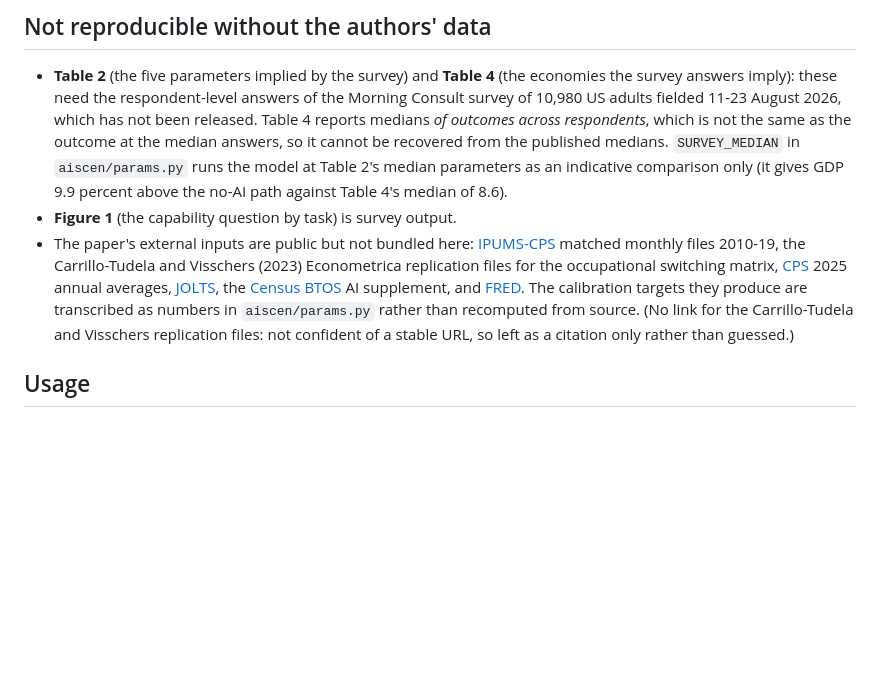
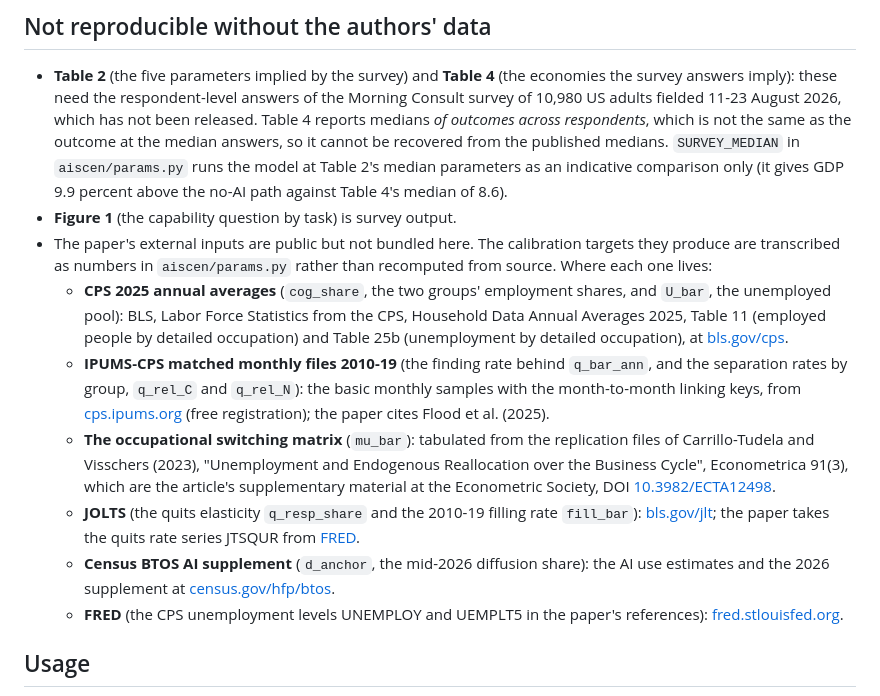
Before and after one commit to fhoces/econ-scenarios-reproduction, a Markdown page: README.md, the part around the change. Drawn GitHub-style; blank space fills up the shorter version.

Commit message:
README: one access line per raw input, with the Econometrica DOI for the switching-matrix files
Co-Authored-By: Claude Fable 5.1 <noreply@anthropic.com>
Claude-Session: https://claude.ai/code/session_012EZjzZLK5codTw5tZVYjZw

```diff
--- a/README.md
+++ b/README.md
@@ -196,15 +196,28 @@ is that map, made clickable.
   parameters as an indicative comparison only (it gives GDP 9.9 percent above the no-AI
   path against Table 4's median of 8.6).
 * **Figure 1** (the capability question by task) is survey output.
-* The paper's external inputs are public but not bundled here:
-  [IPUMS-CPS](https://cps.ipums.org/cps/) matched monthly files 2010-19, the
-  Carrillo-Tudela and Visschers (2023) Econometrica replication files for the
-  occupational switching matrix, [CPS](https://www.bls.gov/cps/) 2025 annual averages,
-  [JOLTS](https://www.bls.gov/jlt/), the [Census BTOS](https://www.census.gov/hfp/btos/)
-  AI supplement, and [FRED](https://fred.stlouisfed.org/). The calibration targets they
-  produce are transcribed as numbers in `aiscen/params.py` rather than recomputed from
-  source. (No link for the Carrillo-Tudela and Visschers replication files: not
-  confident of a stable URL, so left as a citation only rather than guessed.)
+* The paper's external inputs are public but not bundled here. The calibration targets
+  they produce are transcribed as numbers in `aiscen/params.py` rather than recomputed
+  from source. Where each one lives:
+  * **CPS 2025 annual averages** (`cog_share`, the two groups' employment shares, and
+    `U_bar`, the unemployed pool): BLS, Labor Force Statistics from the CPS, Household
+    Data Annual Averages 2025, Table 11 (employed people by detailed occupation) and
+    Table 25b (unemployment by detailed occupation), at [bls.gov/cps](https://www.bls.gov/cps/).
+  * **IPUMS-CPS matched monthly files 2010-19** (the finding rate behind `q_bar_ann`, and
+    the separation rates by group, `q_rel_C` and `q_rel_N`): the basic monthly samples with
+    the month-to-month linking keys, from [cps.ipums.org](https://cps.ipums.org/cps/)
+    (free registration); the paper cites Flood et al. (2025).
+  * **The occupational switching matrix** (`mu_bar`): tabulated from the replication files
+    of Carrillo-Tudela and Visschers (2023), "Unemployment and Endogenous Reallocation over
+    the Business Cycle", Econometrica 91(3), which are the article's supplementary material
+    at the Econometric Society, DOI [10.3982/ECTA12498](https://doi.org/10.3982/ECTA12498).
+  * **JOLTS** (the quits elasticity `q_resp_share` and the 2010-19 filling rate
+    `fill_bar`): [bls.gov/jlt](https://www.bls.gov/jlt/); the paper takes the quits rate
+    series JTSQUR from [FRED](https://fred.stlouisfed.org/).
+  * **Census BTOS AI supplement** (`d_anchor`, the mid-2026 diffusion share): the AI use
+    estimates and the 2026 supplement at [census.gov/hfp/btos](https://www.census.gov/hfp/btos/).
+  * **FRED** (the CPS unemployment levels UNEMPLOY and UEMPLT5 in the paper's references):
+    [fred.stlouisfed.org](https://fred.stlouisfed.org/).
 
 ## Usage
 
```
